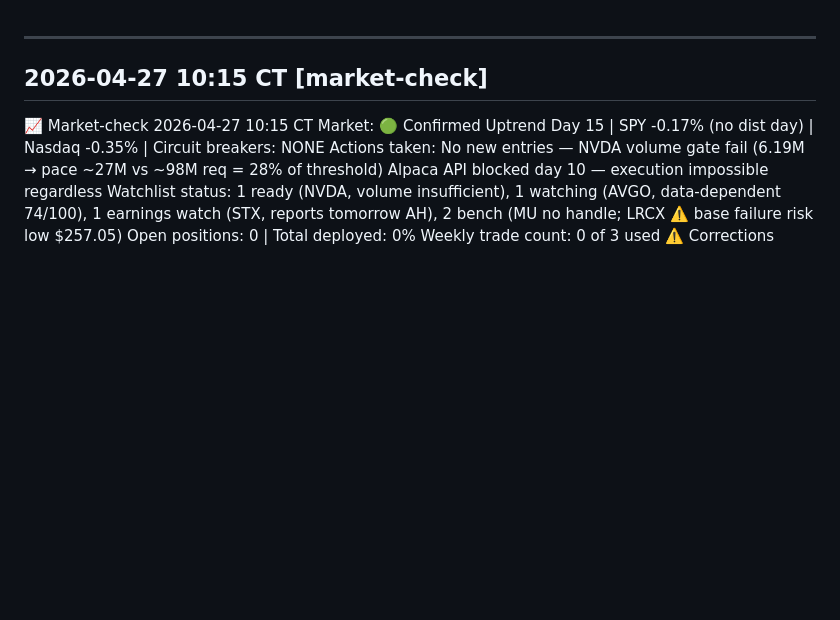
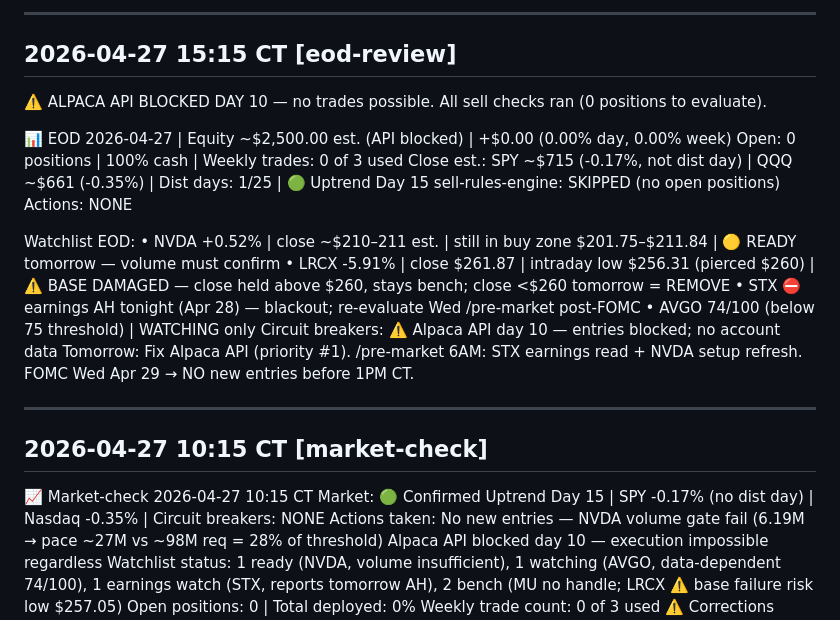
Before and after one commit to JasonThomas5280/trading-routine, a Markdown page: memory/DAILY-SUMMARY.md, the part around the change. GitHub-like rendering; blank space fills up the shorter version.

```diff
--- a/memory/DAILY-SUMMARY.md
+++ b/memory/DAILY-SUMMARY.md
@@ -1,3 +1,22 @@
+
+---
+## 2026-04-27 15:15 CT [eod-review]
+
+⚠️ ALPACA API BLOCKED DAY 10 — no trades possible. All sell checks ran (0 positions to evaluate).
+
+📊 EOD 2026-04-27 | Equity ~$2,500.00 est. (API blocked) | +$0.00 (0.00% day, 0.00% week)
+Open: 0 positions | 100% cash | Weekly trades: 0 of 3 used
+Close est.: SPY ~$715 (-0.17%, not dist day) | QQQ ~$661 (-0.35%) | Dist days: 1/25 | 🟢 Uptrend Day 15
+sell-rules-engine: SKIPPED (no open positions)
+Actions: NONE
+
+Watchlist EOD:
+  • NVDA +0.52% | close ~$210–211 est. | still in buy zone $201.75–$211.84 | 🟡 READY tomorrow — volume must confirm
+  • LRCX -5.91% | close $261.87 | intraday low $256.31 (pierced $260) | ⚠️ BASE DAMAGED — close held above $260, stays bench; close <$260 tomorrow = REMOVE
+  • STX ⛔ earnings AH tonight (Apr 28) — blackout; re-evaluate Wed /pre-market post-FOMC
+  • AVGO 74/100 (below 75 threshold) | WATCHING only
+Circuit breakers: ⚠️ Alpaca API day 10 — entries blocked; no account data
+Tomorrow: Fix Alpaca API (priority #1). /pre-market 6AM: STX earnings read + NVDA setup refresh. FOMC Wed Apr 29 → NO new entries before 1PM CT.
 
 ---
 ## 2026-04-27 10:15 CT [market-check]
```
Also changed, not shown: memory/MARKET-DIRECTION.md (+3 -1 lines), memory/RESEARCH-LOG.md (+41 -0 lines).
